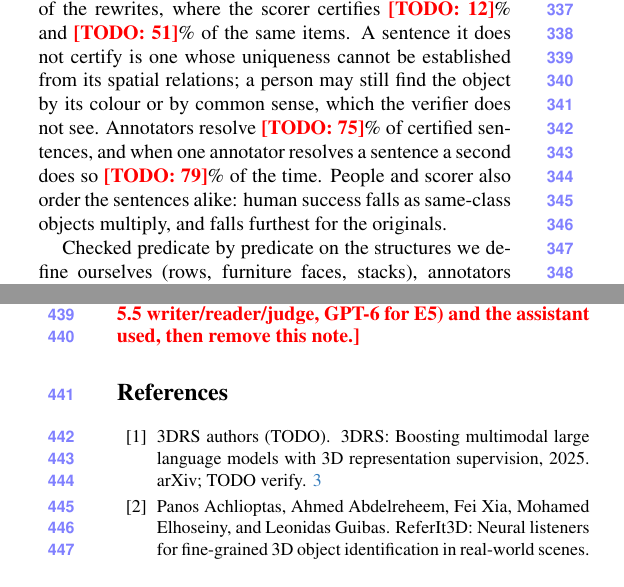
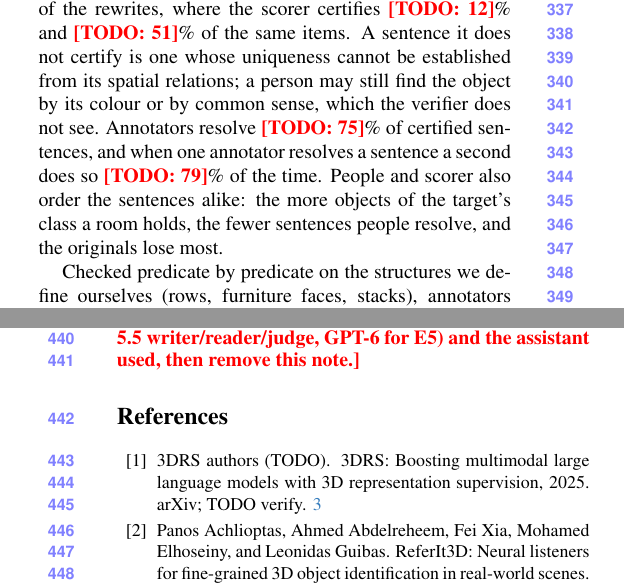
Before and after one commit to sujiez/Seshat-Star-paper, a LaTeX paper (main.tex, which reads sec/4_scorer.tex): two parts of the columns of pages 5 and 7 of 7, joined at a grey line, cut so that both start at the same text. Compiled offline with pdfLaTeX.

Commit message:
sec/4: plainer wording for the human trend over distractor count
Co-authored-by: Cursor <cursoragent@cursor.com>

```diff
--- a/sec/4_scorer.tex
+++ b/sec/4_scorer.tex
@@ -59,7 +59,7 @@ Three things follow.
 The scorer is conservative: people resolve \TODO{47}\% of the originals and \TODO{70}\% of the rewrites, where the scorer certifies \TODO{12}\% and \TODO{51}\% of the same items.
 A sentence it does not certify is one whose uniqueness cannot be established from its spatial relations; a person may still find the object by its colour or by common sense, which the verifier does not see.
 Annotators resolve \TODO{75}\% of certified sentences, and when one annotator resolves a sentence a second does so \TODO{79}\% of the time.
-People and scorer also order the sentences alike: human success falls as same-class objects multiply, and falls furthest for the originals.
+People and scorer also order the sentences alike: the more objects of the target's class a room holds, the fewer sentences people resolve, and the originals lose most.
 
 Checked predicate by predicate on the structures we define ourselves (rows, furniture faces, stacks), annotators agree with the verifier on \TODO{78}\% of the statements they could decide: \TODO{87}\% when a false statement is clearly false, \TODO{68}\% when it is a near miss, such as a seat off by one in a row (\supp{supp:human}).
 The verifier is more rigid than the eye at the boundary---false rejects over false accepts, which a lower bound wants; one such disagreement led us to correct its distance measure (\supp{supp:ruler}).
```
